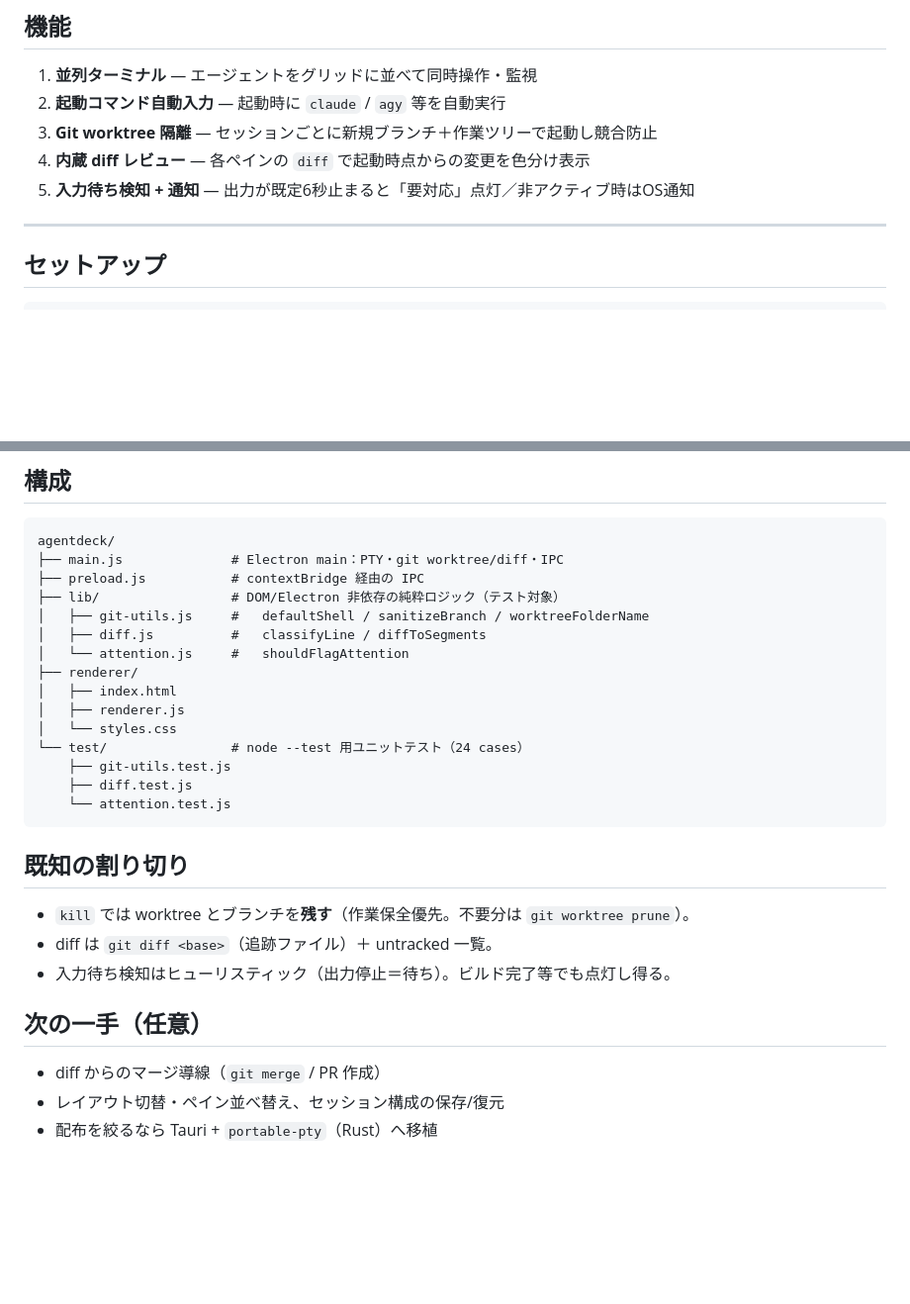
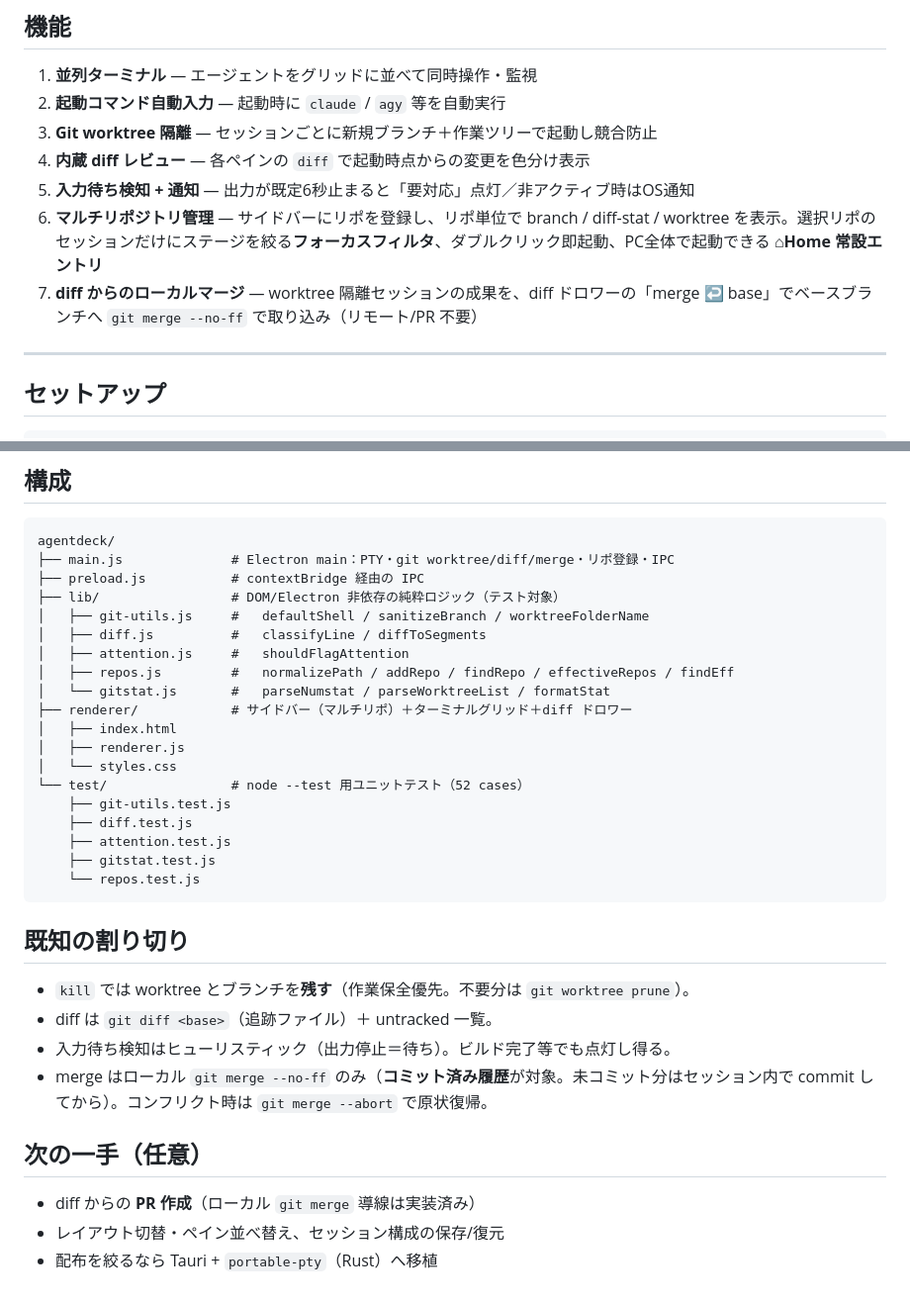
Before and after one commit to willink-oss/agentdeck, a Markdown page: README.md, 2 parts joined by grey strips. Shown at 99% size. GitHub-like rendering; blank space fills up the shorter version.

Commit message:
docs(readme): sync features, structure, and test counts with shipped code
README が初回 import 以降のマルチリポ/Home/フィルタ/diff-merge 出荷に
追従しておらず、構成図・機能一覧・テスト件数がドリフトしていたため一括同期。

- 機能一覧に「マルチリポジトリ管理」「diff からのローカルマージ」を追加
- 構成ツリーに lib/repos.js・lib/gitstat.js、test の gitstat/repos を追加
- テスト件数 24 → 52 cases に修正、main.js/renderer の説明を実態へ
- 既知の割り切りに merge（ローカル no-ff・コミット済み履歴対象・abort 復帰）を明記
- 次の一手の「diff からのマージ導線」はローカル分を実装済みとし PR 作成のみ残す

Co-Authored-By: Claude Opus 4.8 (1M context) <noreply@anthropic.com>

````diff
--- a/README.md
+++ b/README.md
@@ -14,6 +14,8 @@
 3. **Git worktree 隔離** — セッションごとに新規ブランチ＋作業ツリーで起動し競合防止
 4. **内蔵 diff レビュー** — 各ペインの `diff` で起動時点からの変更を色分け表示
 5. **入力待ち検知 + 通知** — 出力が既定6秒止まると「要対応」点灯／非アクティブ時はOS通知
+6. **マルチリポジトリ管理** — サイドバーにリポを登録し、リポ単位で branch / diff-stat / worktree を表示。選択リポのセッションだけにステージを絞る**フォーカスフィルタ**、ダブルクリック即起動、PC全体で起動できる **⌂Home 常設エントリ**
+7. **diff からのローカルマージ** — worktree 隔離セッションの成果を、diff ドロワーの「merge ↩ base」でベースブランチへ `git merge --no-ff` で取り込み（リモート/PR 不要）
 
 ---
 
@@ -98,20 +100,24 @@ git push -u origin main
 
 ```
 agentdeck/
-├── main.js              # Electron main：PTY・git worktree/diff・IPC
+├── main.js              # Electron main：PTY・git worktree/diff/merge・リポ登録・IPC
 ├── preload.js           # contextBridge 経由の IPC
 ├── lib/                 # DOM/Electron 非依存の純粋ロジック（テスト対象）
 │   ├── git-utils.js     #   defaultShell / sanitizeBranch / worktreeFolderName
 │   ├── diff.js          #   classifyLine / diffToSegments
-│   └── attention.js     #   shouldFlagAttention
-├── renderer/
+│   ├── attention.js     #   shouldFlagAttention
+│   ├── repos.js         #   normalizePath / addRepo / findRepo / effectiveRepos / findEff
+│   └── gitstat.js       #   parseNumstat / parseWorktreeList / formatStat
+├── renderer/            # サイドバー（マルチリポ）＋ターミナルグリッド＋diff ドロワー
 │   ├── index.html
 │   ├── renderer.js
 │   └── styles.css
-└── test/                # node --test 用ユニットテスト（24 cases）
+└── test/                # node --test 用ユニットテスト（52 cases）
     ├── git-utils.test.js
     ├── diff.test.js
-    └── attention.test.js
+    ├── attention.test.js
+    ├── gitstat.test.js
+    └── repos.test.js
 ```
 
 ## 既知の割り切り
@@ -119,9 +125,10 @@ agentdeck/
 - `kill` では worktree とブランチを**残す**（作業保全優先。不要分は `git worktree prune`）。
 - diff は `git diff <base>`（追跡ファイル）＋ untracked 一覧。
 - 入力待ち検知はヒューリスティック（出力停止＝待ち）。ビルド完了等でも点灯し得る。
+- merge はローカル `git merge --no-ff` のみ（**コミット済み履歴**が対象。未コミット分はセッション内で commit してから）。コンフリクト時は `git merge --abort` で原状復帰。
 
 ## 次の一手（任意）
 
-- diff からのマージ導線（`git merge` / PR 作成）
+- diff からの **PR 作成**（ローカル `git merge` 導線は実装済み）
 - レイアウト切替・ペイン並べ替え、セッション構成の保存/復元
 - 配布を絞るなら Tauri + `portable-pty`（Rust）へ移植
````
